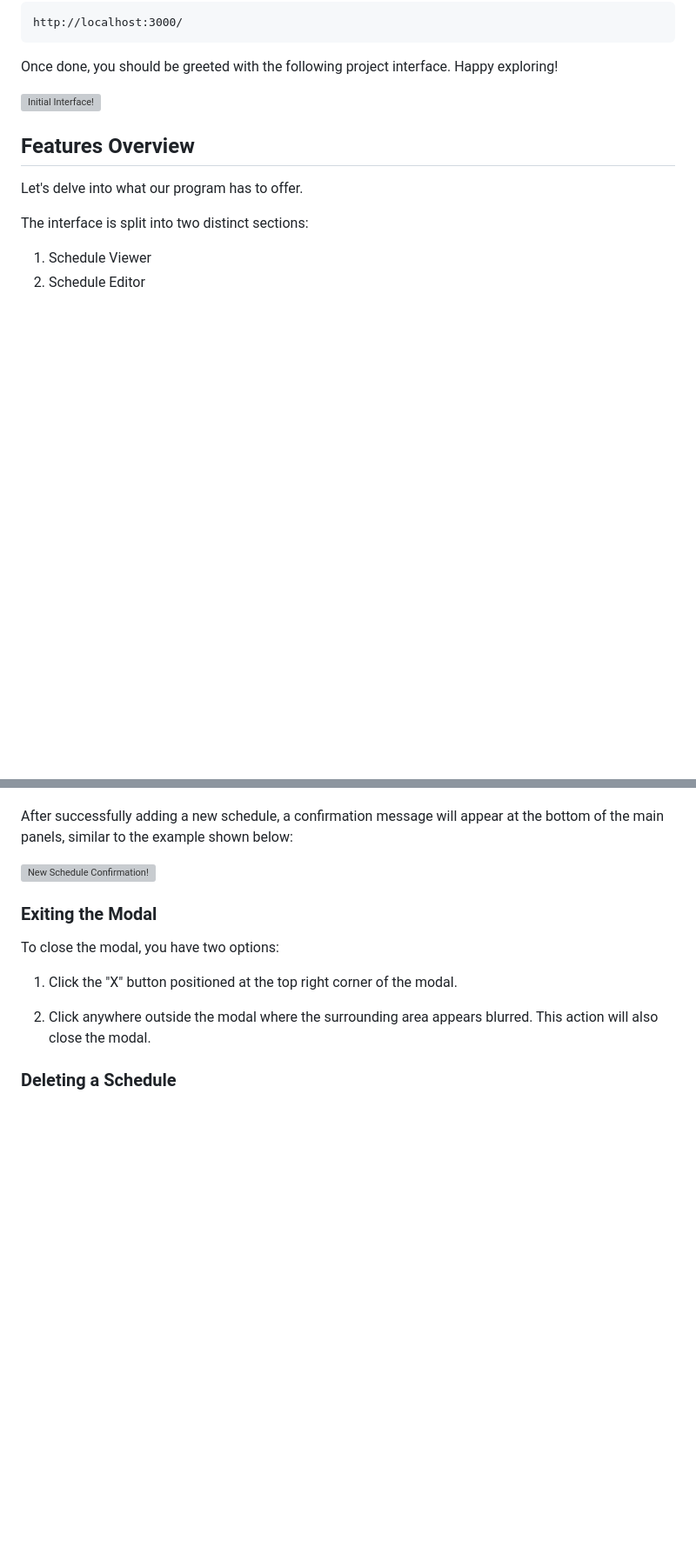
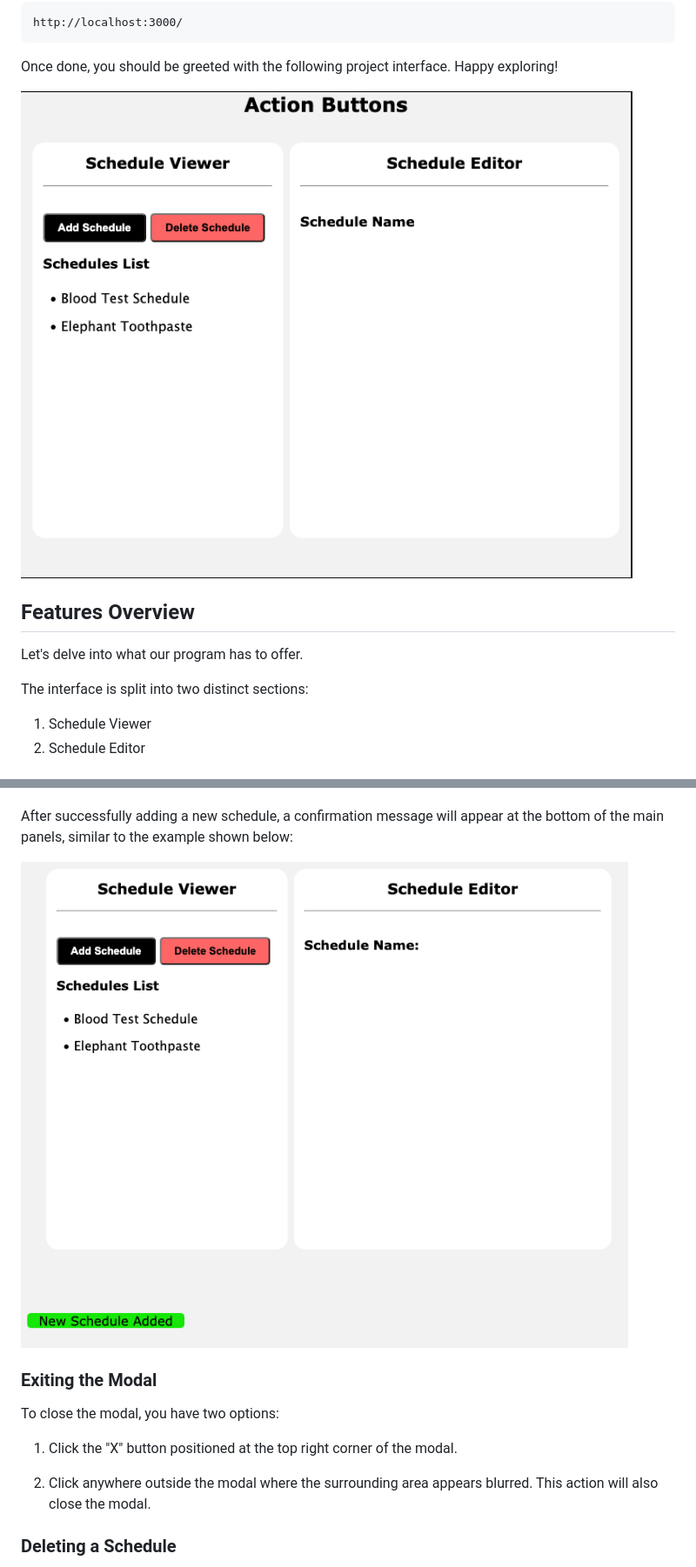
Before and after one commit to Cat4848/scheduler, a Markdown page: README.md, 2 parts joined by grey strips. Shown at 87% size. GitHub-like rendering; blank space fills up the shorter version; grey boxes are pictures that could not be loaded.

```diff
--- a/README.md
+++ b/README.md
@@ -55,7 +55,7 @@ http://localhost:3000/
 
 Once done, you should be greeted with the following project interface. Happy exploring!
 
-![Initial Interface!](./src/assets/initial-interface.png)
+![Initial Interface!](./src/assets/images/initial-interface.png)
 
 ## Features Overview
 
@@ -90,7 +90,7 @@ To successfully add a new schedule, complete the following mandatory fields:
 
 After successfully adding a new schedule, a confirmation message will appear at the bottom of the main panels, similar to the example shown below:
 
-![New Schedule Confirmation!](./src/assets/new-schedule-confirmation.png)
+![New Schedule Confirmation!](./src/assets/images/new-schedule-confirmation.png)
 
 ### Exiting the Modal
 
```
Also changed, not shown: other parts of README.md (+6 -6 lines).
